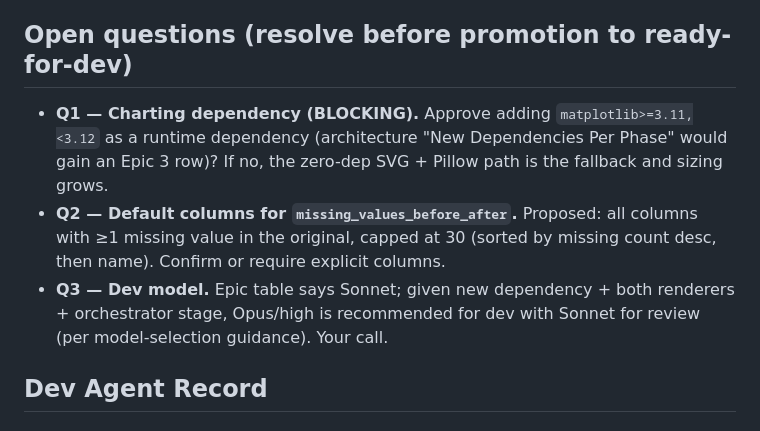
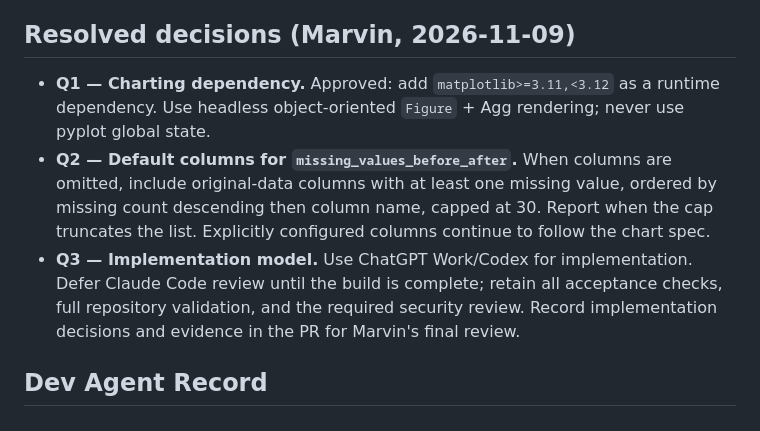
Before and after one commit to marvinmckinneyii0/savvy-cleanse-analysis, a Markdown page: _bmad-output/implementation-artifacts/3-7-report-visualizations.md, the part around one of its changes. GitHub-like rendering.

Commit message:
docs(story-3.7): resolve visualization decisions

```diff
--- a/_bmad-output/implementation-artifacts/3-7-report-visualizations.md
+++ b/_bmad-output/implementation-artifacts/3-7-report-visualizations.md
@@ -145,11 +145,11 @@ All four are `analysis_class: "descriptive"` (PRD §3.2: free tier = "descriptiv
 - [Source: _bmad-output/implementation-artifacts/3-3-healing-manifest.md#Dev Notes — DOCX template editing]
 - [Source: backend/models/insight_report.py; backend/pipeline/orchestrator.py Stages 4–5; backend/renderers/*]
 
-## Open questions (resolve before promotion to ready-for-dev)
+## Resolved decisions (Marvin, 2026-11-09)
 
-- **Q1 — Charting dependency (BLOCKING).** Approve adding `matplotlib>=3.11,<3.12` as a runtime dependency (architecture "New Dependencies Per Phase" would gain an Epic 3 row)? If no, the zero-dep SVG + Pillow path is the fallback and sizing grows.
-- **Q2 — Default columns for `missing_values_before_after`.** Proposed: all columns with ≥1 missing value in the original, capped at 30 (sorted by missing count desc, then name). Confirm or require explicit columns.
-- **Q3 — Dev model.** Epic table says Sonnet; given new dependency + both renderers + orchestrator stage, Opus/high is recommended for dev with Sonnet for review (per model-selection guidance). Your call.
+- **Q1 — Charting dependency.** Approved: add `matplotlib>=3.11,<3.12` as a runtime dependency. Use headless object-oriented `Figure` + Agg rendering; never use pyplot global state.
+- **Q2 — Default columns for `missing_values_before_after`.** When columns are omitted, include original-data columns with at least one missing value, ordered by missing count descending then column name, capped at 30. Report when the cap truncates the list. Explicitly configured columns continue to follow the chart spec.
+- **Q3 — Implementation model.** Use ChatGPT Work/Codex for implementation. Defer Claude Code review until the build is complete; retain all acceptance checks, full repository validation, and the required security review. Record implementation decisions and evidence in the PR for Marvin's final review.
 
 ## Dev Agent Record
 
```
Also changed, not shown: other parts of _bmad-output/implementation-artifacts/3-7-report-visualizations.md (+1 -1 lines).
